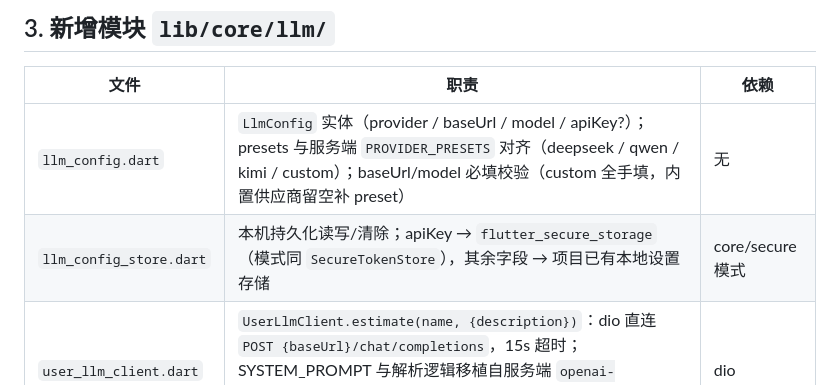
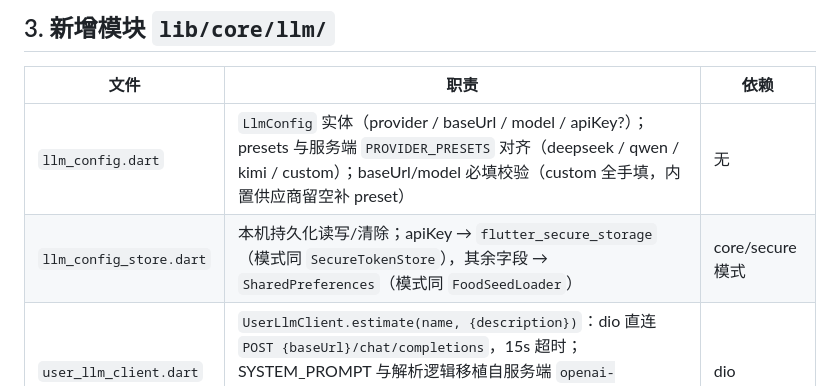
Before and after one commit to chunguangwei/EatWise, a Markdown page: docs/specs/规格-用户自定义LLM估算-v1.0.md, the part around the change. Drawn GitHub-style.

Commit message:
docs: 规格自审修正（本地存储明确为 SharedPreferences）

````diff
--- a/docs/specs/规格-用户自定义LLM估算-v1.0.md
+++ b/docs/specs/规格-用户自定义LLM估算-v1.0.md
@@ -37,7 +37,7 @@ custom_food_sheet ──estimate──▶ FoodEstimateOrchestrator（新）
 | 文件 | 职责 | 依赖 |
 |------|------|------|
 | `llm_config.dart` | `LlmConfig` 实体（provider / baseUrl / model / apiKey?）；presets 与服务端 `PROVIDER_PRESETS` 对齐（deepseek / qwen / kimi / custom）；baseUrl/model 必填校验（custom 全手填，内置供应商留空补 preset） | 无 |
-| `llm_config_store.dart` | 本机持久化读写/清除；apiKey → `flutter_secure_storage`（模式同 `SecureTokenStore`），其余字段 → 项目已有本地设置存储 | core/secure 模式 |
+| `llm_config_store.dart` | 本机持久化读写/清除；apiKey → `flutter_secure_storage`（模式同 `SecureTokenStore`），其余字段 → `SharedPreferences`（模式同 `FoodSeedLoader`） | core/secure 模式 |
 | `user_llm_client.dart` | `UserLlmClient.estimate(name, {description})`：dio 直连 `POST {baseUrl}/chat/completions`，15s 超时；SYSTEM_PROMPT 与解析逻辑移植自服务端 `openai-compatible.provider.ts`（容忍 ```json 包裹、字段缺失/非数值拒绝、营养值越界拒绝） | dio |
 
 复用现有 `FoodEstimate` / `NutritionSnapshot` 模型，不新增 DTO。
````
